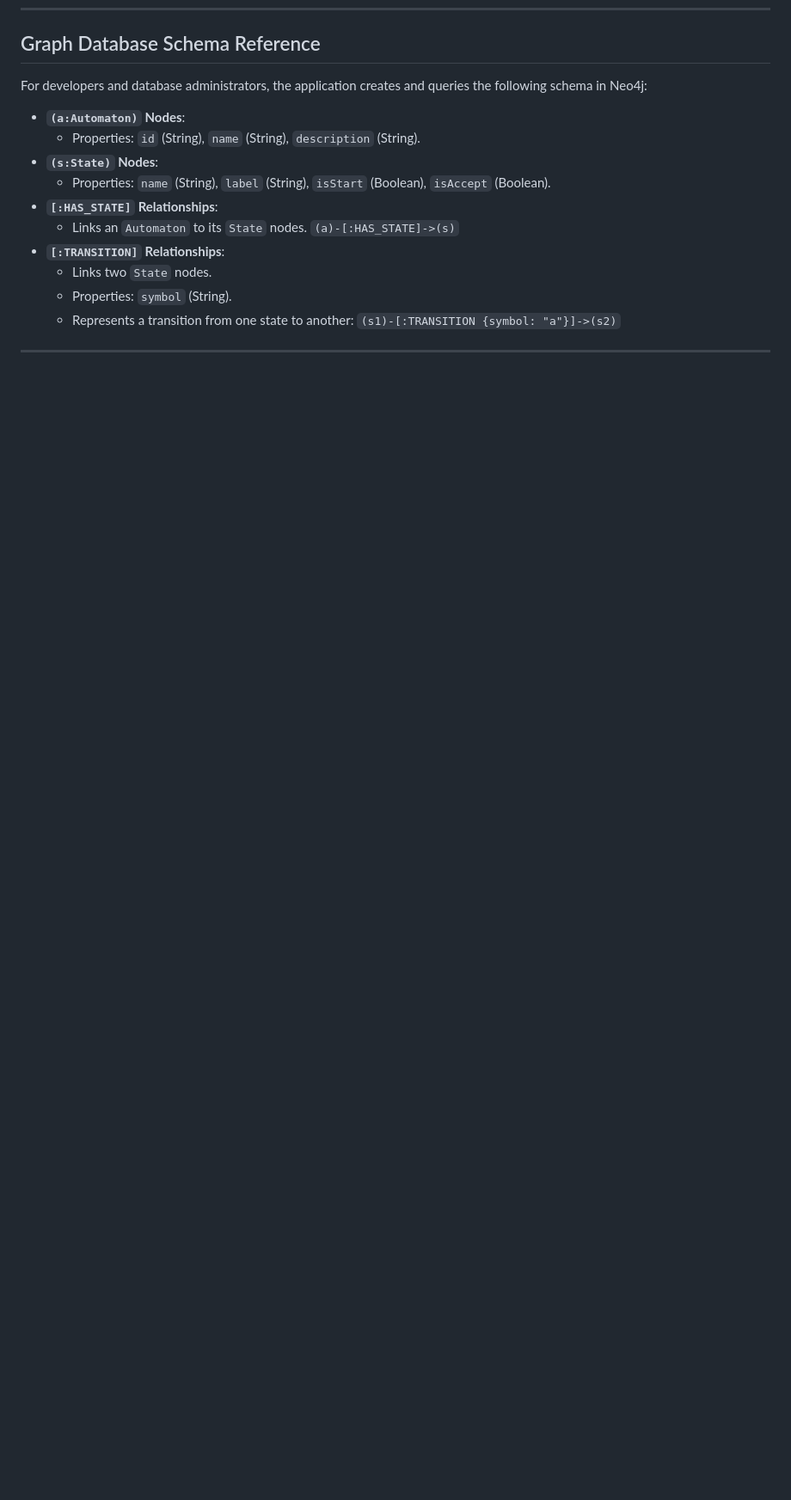
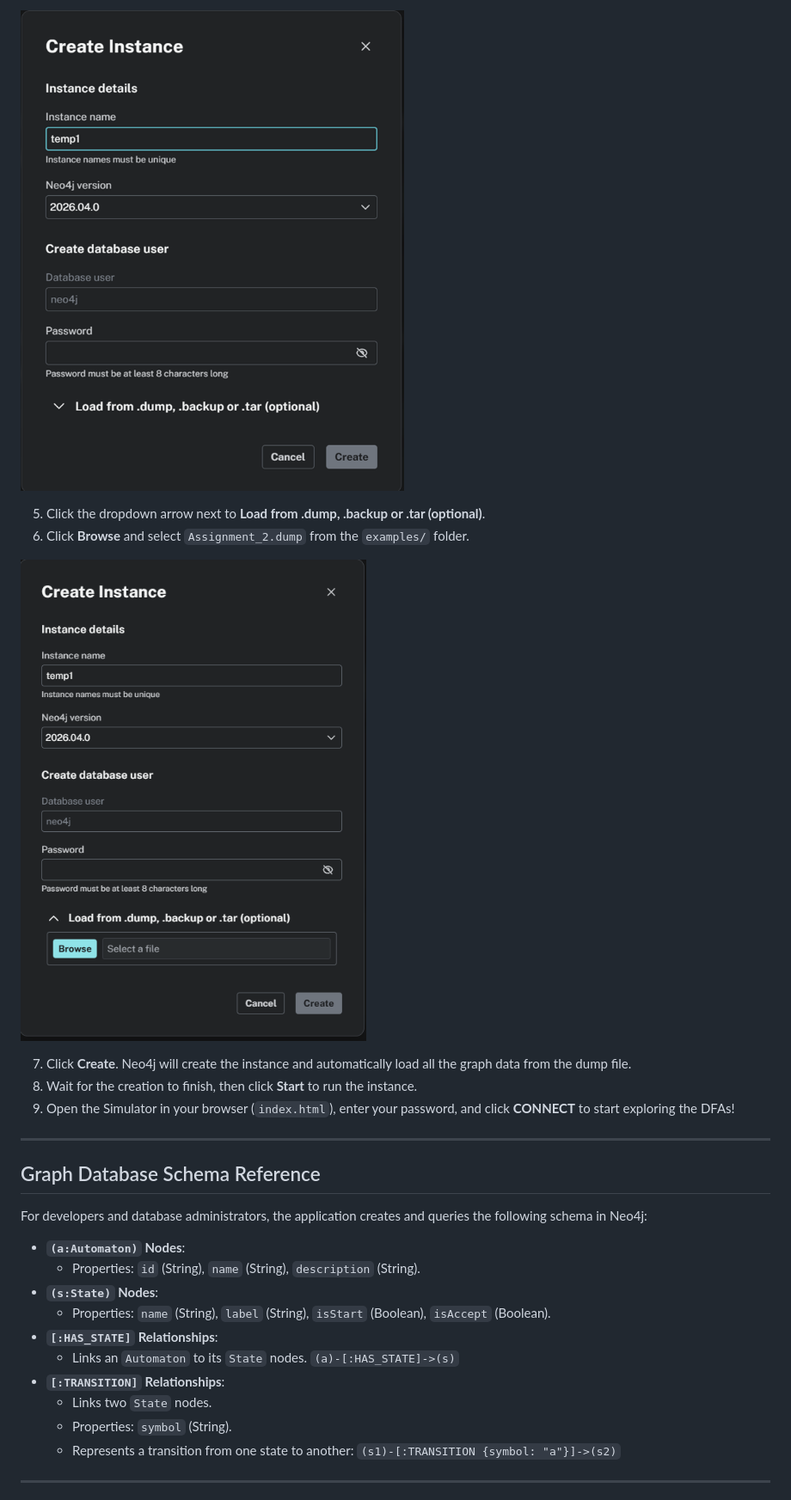
Before and after one commit to aliwahaj393/automata-simulator, a Markdown page: README.md, the part around the change printed below. Shown: that part at 86% size. Rendered like a GitHub page; pictures changed too: step2.png (added), step3.png (added); blank space fills up the shorter version.

Commit message:
Organize examples and update README with demo GIF and .dump import instructions

```diff
--- a/README.md
+++ b/README.md
@@ -69,3 +85,16 @@ If you prefer not to install anything, you can use [Neo4j AuraDB](https://neo4j.
+![Enter Details](step2.png)
+
+5. Click the dropdown arrow next to **Load from .dump, .backup or .tar (optional)**.
+6. Click **Browse** and select `Assignment_2.dump` from the `examples/` folder.
+
+![Browse for Dump](step3.png)
+
+7. Click **Create**. Neo4j will create the instance and automatically load all the graph data from the dump file.
+8. Wait for the creation to finish, then click **Start** to run the instance.
+9. Open the Simulator in your browser (`index.html`), enter your password, and click **CONNECT** to start exploring the DFAs!
+
+---
+
 ## Graph Database Schema Reference
 
 For developers and database administrators, the application creates and queries the following schema in Neo4j:
```
Also changed, not shown: other parts of README.md (+16 -0 lines), demo.gif (added), step1.png (added), 2 other files.
